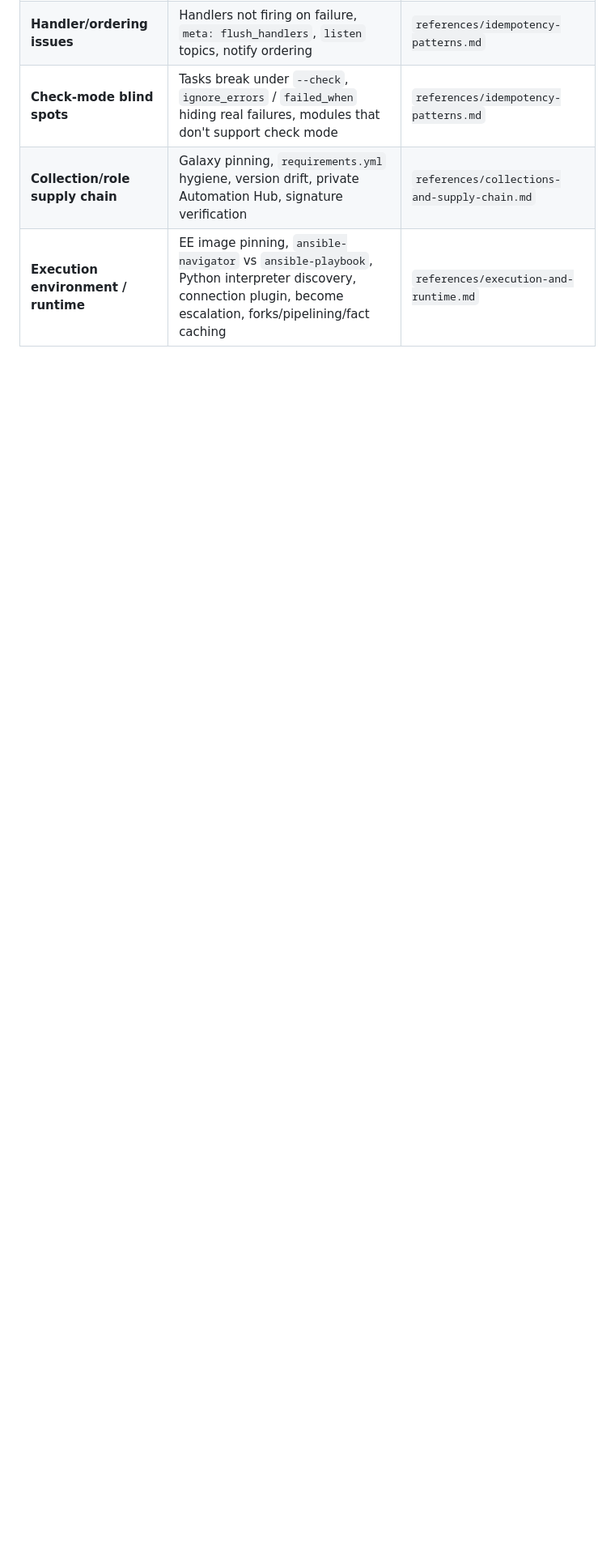
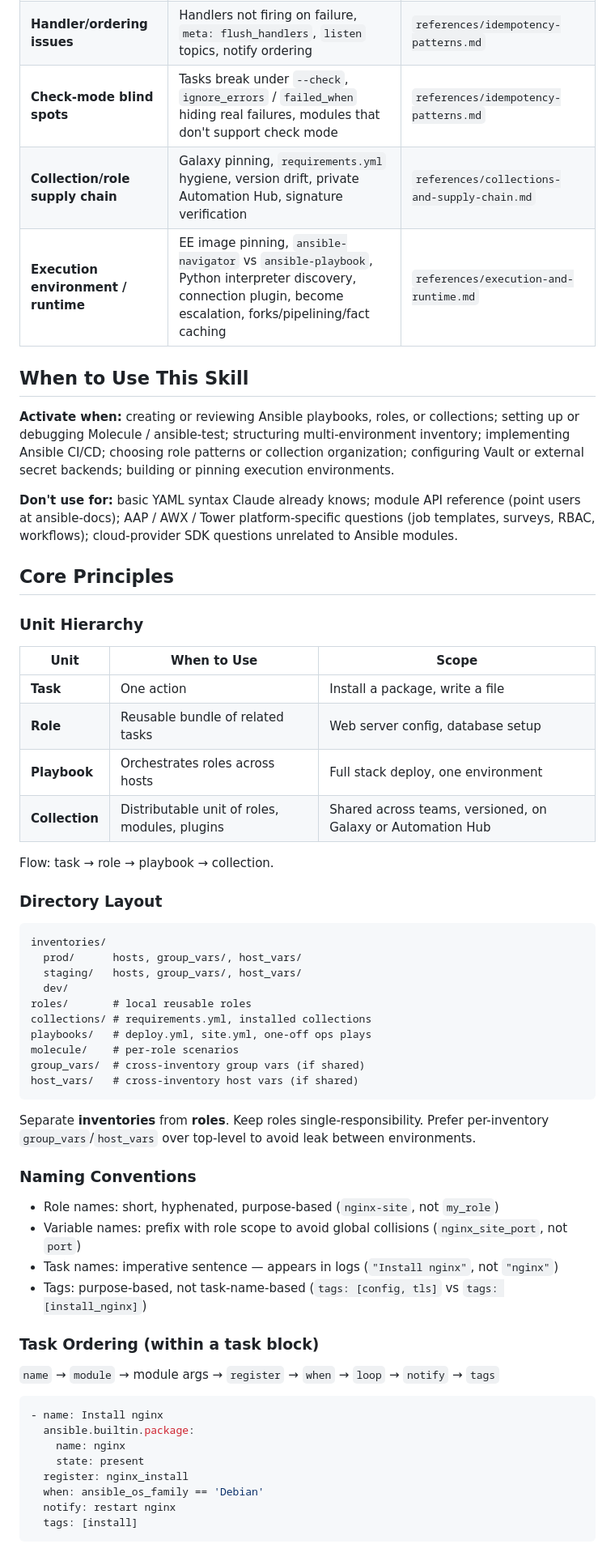
Before and after one commit to olandodeflexy/ansible-skill, a Markdown page: skills/ansible-skill/SKILL.md, the part around the change. Shown at 81% size. Drawn GitHub-style; blank space fills up the shorter version.

Commit message:
feat: add When to Use / Don't Use and Core Principles
Core Principles covers unit hierarchy (task→role→playbook→
collection), directory layout (inventories/ vs roles/), naming
conventions (role-scoped vars, purpose-based tags), and task
ordering (name→module→args→register→when→loop→notify→tags).

Closes #4

````diff
--- a/skills/ansible-skill/SKILL.md
+++ b/skills/ansible-skill/SKILL.md
@@ -52,3 +52,61 @@ Never recommend running a play against production without `--check --diff` first
 | **Check-mode blind spots** | Tasks break under `--check`, `ignore_errors` / `failed_when` hiding real failures, modules that don't support check mode | `references/idempotency-patterns.md` |
 | **Collection/role supply chain** | Galaxy pinning, `requirements.yml` hygiene, version drift, private Automation Hub, signature verification | `references/collections-and-supply-chain.md` |
 | **Execution environment / runtime** | EE image pinning, `ansible-navigator` vs `ansible-playbook`, Python interpreter discovery, connection plugin, become escalation, forks/pipelining/fact caching | `references/execution-and-runtime.md` |
+
+## When to Use This Skill
+
+**Activate when:** creating or reviewing Ansible playbooks, roles, or collections; setting up or debugging Molecule / ansible-test; structuring multi-environment inventory; implementing Ansible CI/CD; choosing role patterns or collection organization; configuring Vault or external secret backends; building or pinning execution environments.
+
+**Don't use for:** basic YAML syntax Claude already knows; module API reference (point users at ansible-docs); AAP / AWX / Tower platform-specific questions (job templates, surveys, RBAC, workflows); cloud-provider SDK questions unrelated to Ansible modules.
+
+## Core Principles
+
+### Unit Hierarchy
+
+| Unit | When to Use | Scope |
+|------|-------------|-------|
+| **Task** | One action | Install a package, write a file |
+| **Role** | Reusable bundle of related tasks | Web server config, database setup |
+| **Playbook** | Orchestrates roles across hosts | Full stack deploy, one environment |
+| **Collection** | Distributable unit of roles, modules, plugins | Shared across teams, versioned, on Galaxy or Automation Hub |
+
+Flow: task → role → playbook → collection.
+
+### Directory Layout
+
+```
+inventories/
+  prod/      hosts, group_vars/, host_vars/
+  staging/   hosts, group_vars/, host_vars/
+  dev/
+roles/       # local reusable roles
+collections/ # requirements.yml, installed collections
+playbooks/   # deploy.yml, site.yml, one-off ops plays
+molecule/    # per-role scenarios
+group_vars/  # cross-inventory group vars (if shared)
+host_vars/   # cross-inventory host vars (if shared)
+```
+
+Separate **inventories** from **roles**. Keep roles single-responsibility. Prefer per-inventory `group_vars`/`host_vars` over top-level to avoid leak between environments.
+
+### Naming Conventions
+
+- Role names: short, hyphenated, purpose-based (`nginx-site`, not `my_role`)
+- Variable names: prefix with role scope to avoid global collisions (`nginx_site_port`, not `port`)
+- Task names: imperative sentence — appears in logs (`"Install nginx"`, not `"nginx"`)
+- Tags: purpose-based, not task-name-based (`tags: [config, tls]` vs `tags: [install_nginx]`)
+
+### Task Ordering (within a task block)
+
+`name` → `module` → module args → `register` → `when` → `loop` → `notify` → `tags`
+
+```yaml
+- name: Install nginx
+  ansible.builtin.package:
+    name: nginx
+    state: present
+  register: nginx_install
+  when: ansible_os_family == 'Debian'
+  notify: restart nginx
+  tags: [install]
+```
````
